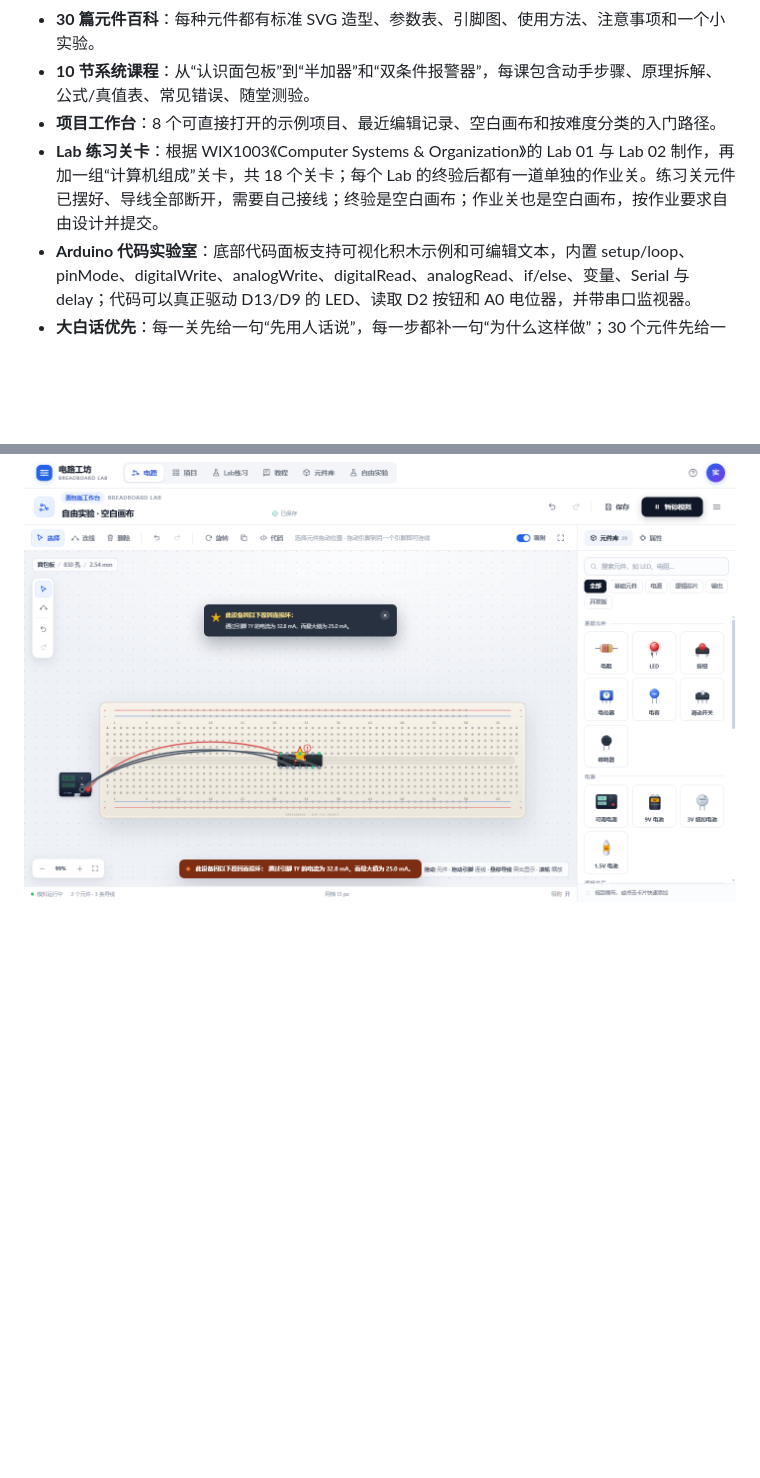
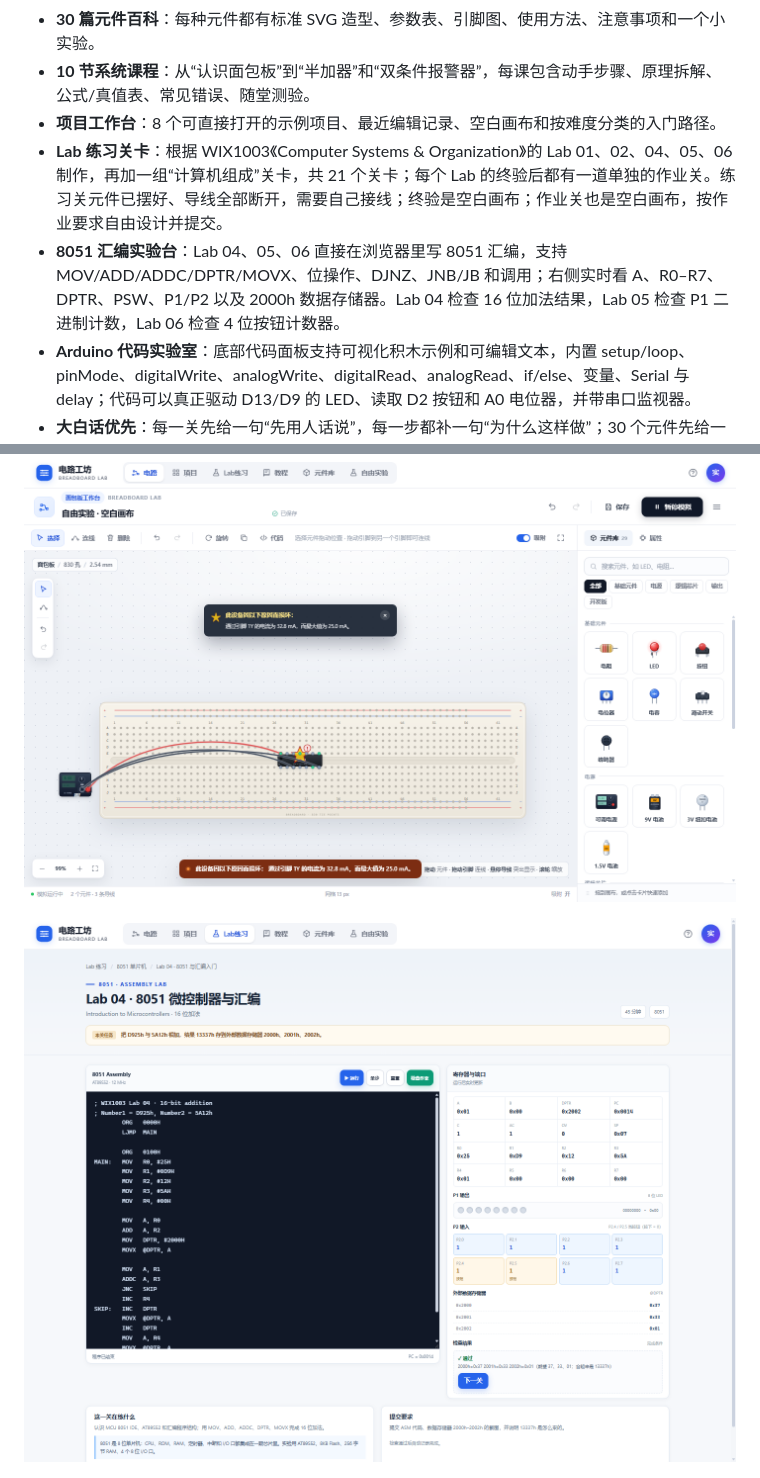
Before and after one commit to Dreamfounder/breadboard-lab, a Markdown page: README.md, 2 parts joined by grey strips. Drawn GitHub-style; pictures changed too: docs/preview-asm.png (added); blank space fills up the shorter version.

```diff
--- a/README.md
+++ b/README.md
@@ -28,7 +28,8 @@
 - **30 篇元件百科**：每种元件都有标准 SVG 造型、参数表、引脚图、使用方法、注意事项和一个小实验。
 - **10 节系统课程**：从“认识面包板”到“半加器”和“双条件报警器”，每课包含动手步骤、原理拆解、公式/真值表、常见错误、随堂测验。
 - **项目工作台**：8 个可直接打开的示例项目、最近编辑记录、空白画布和按难度分类的入门路径。
-- **Lab 练习关卡**：根据 WIX1003《Computer Systems & Organization》的 Lab 01 与 Lab 02 制作，再加一组“计算机组成”关卡，共 18 个关卡；每个 Lab 的终验后都有一道单独的作业关。练习关元件已摆好、导线全部断开，需要自己接线；终验是空白画布；作业关也是空白画布，按作业要求自由设计并提交。
+- **Lab 练习关卡**：根据 WIX1003《Computer Systems & Organization》的 Lab 01、02、04、05、06 制作，再加一组“计算机组成”关卡，共 21 个关卡；每个 Lab 的终验后都有一道单独的作业关。练习关元件已摆好、导线全部断开，需要自己接线；终验是空白画布；作业关也是空白画布，按作业要求自由设计并提交。
+- **8051 汇编实验台**：Lab 04、05、06 直接在浏览器里写 8051 汇编，支持 MOV/ADD/ADDC/DPTR/MOVX、位操作、DJNZ、JNB/JB 和调用；右侧实时看 A、R0–R7、DPTR、PSW、P1/P2 以及 2000h 数据存储器。Lab 04 检查 16 位加法结果，Lab 05 检查 P1 二进制计数，Lab 06 检查 4 位按钮计数器。
 - **Arduino 代码实验室**：底部代码面板支持可视化积木示例和可编辑文本，内置 setup/loop、pinMode、digitalWrite、analogWrite、digitalRead、analogRead、if/else、变量、Serial 与 delay；代码可以真正驱动 D13/D9 的 LED、读取 D2 按钮和 A0 电位器，并带串口监视器。
 - **大白话优先**：每一关先给一句“先用人话说”，每一步都补一句“为什么这样做”；30 个元件先给一句日常解释和“为什么需要它”，专业参数和引脚说明收进“想深入一点”里。
 - **器件损坏提示**：IC 输出脚超过 25 mA，或电源引脚总电流超过 50 mA 时，芯片上出现警告星标，弹出“此设备因以下原因而损坏”，并列出具体引脚、实测电流和最大值。
@@ -72,6 +73,8 @@
 ![Lab 01 终验正确/错误对比](docs/preview-final-compare.png)
 
 ![芯片过流损坏提示](docs/preview-damage.png)
+
+![8051 汇编实验台](docs/preview-asm.png)
 
 ![错误接线会被整表检查拦住](docs/preview-wrong-check.png)
 
```
Also changed, not shown: 8 other files.
